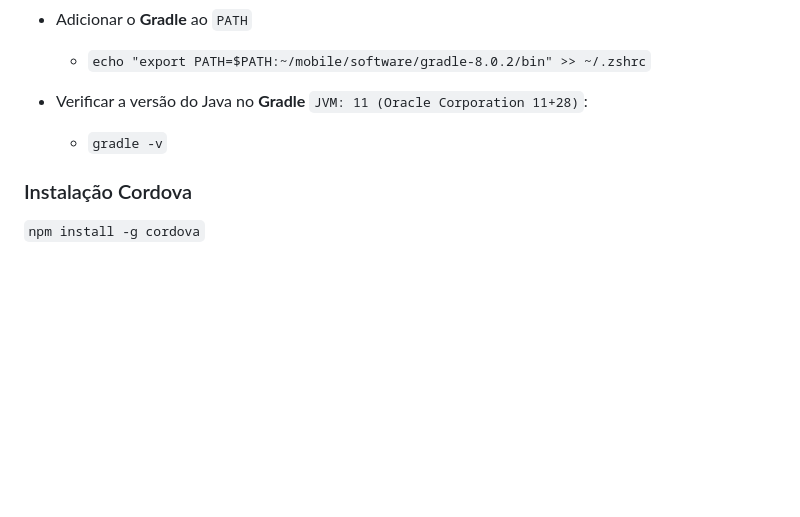
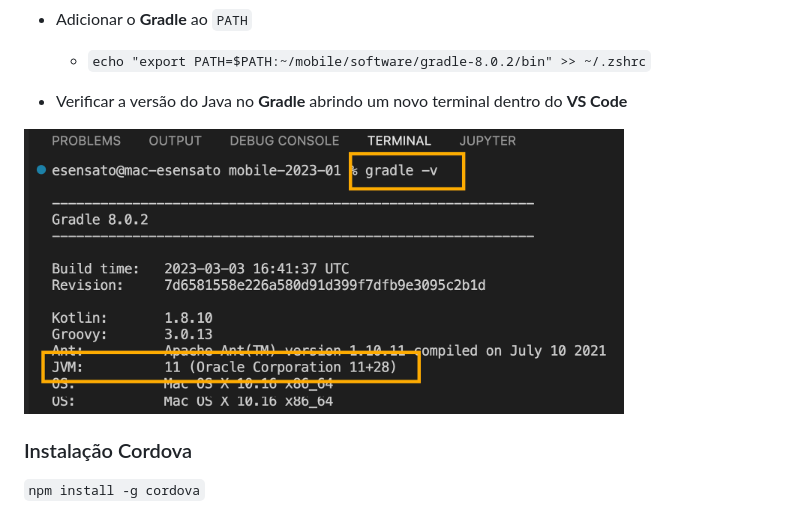
Before and after one commit to esensato/mobile-2023-01, a Markdown page: README.md, the part around the change. Rendered like a GitHub page; pictures changed too: img/gradle-mac.png (added); blank space fills up the shorter version.

Commit message:
10/03/2023

```diff
--- a/README.md
+++ b/README.md
@@ -71,8 +71,9 @@
 - Adicionar o **Gradle** ao `PATH`
     - `echo "export PATH=$PATH:~/mobile/software/gradle-8.0.2/bin" >> ~/.zshrc`
 
-- Verificar a versão do Java no **Gradle** `JVM: 11 (Oracle Corporation 11+28)`:
-    - `gradle -v`
+- Verificar a versão do Java no **Gradle** abrindo um novo terminal dentro do **VS Code**
+
+<img src="img/gradle-mac.png" width="600" height="300">
 
 ### Instalação Cordova
 
```
